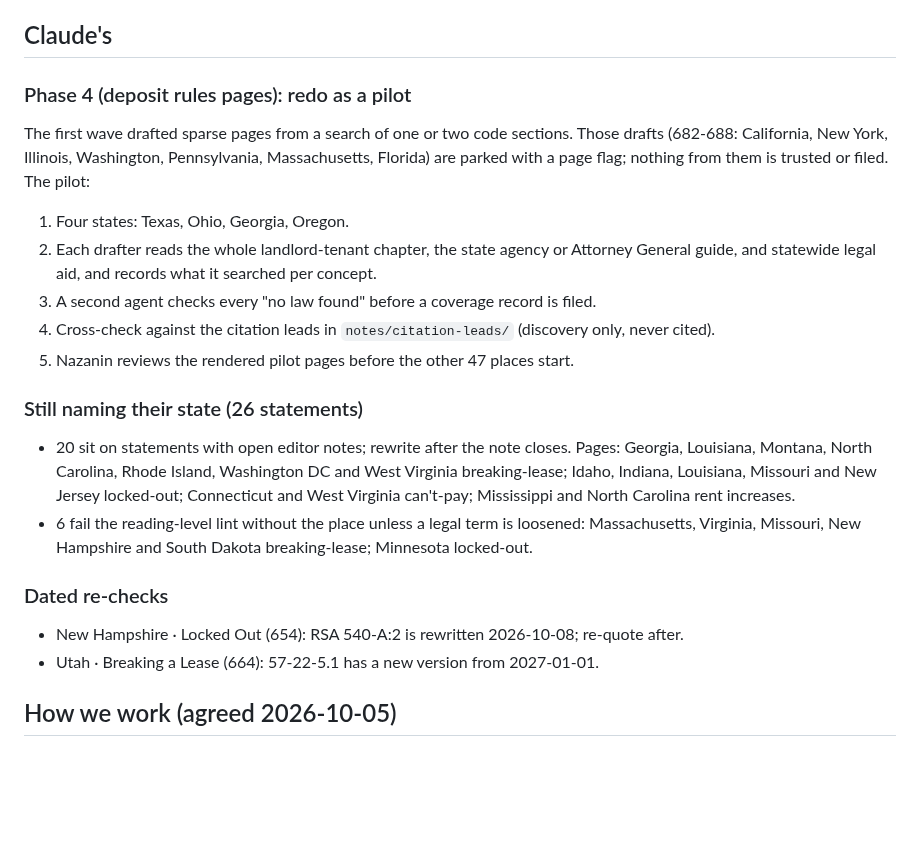
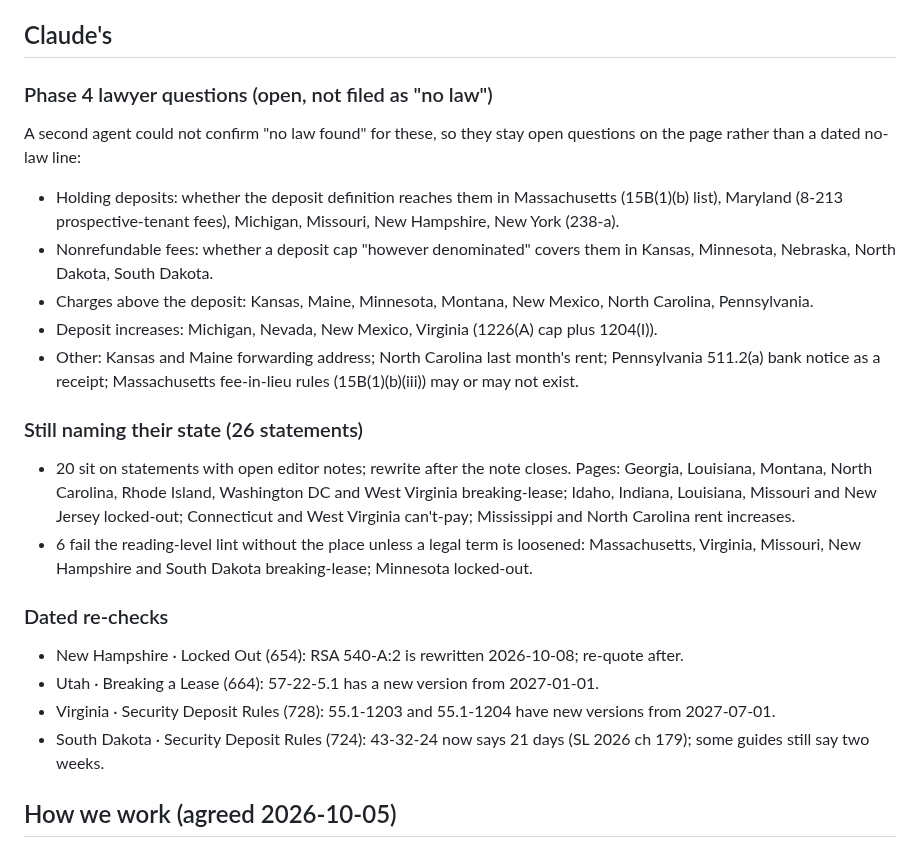
Before and after one commit to nazanindev/defensiverenting, a Markdown page: docs/open-items.md, the part around one of its changes. Drawn GitHub-style; blank space fills up the shorter version.

```diff
--- a/docs/open-items.md
+++ b/docs/open-items.md
@@ -53,15 +80,15 @@ One list of everything still open on the content work, so nothing lives only in
 
 ## Claude's
 
-### Phase 4 (deposit rules pages): redo as a pilot
+### Phase 4 lawyer questions (open, not filed as "no law")
 
-The first wave drafted sparse pages from a search of one or two code sections. Those drafts (682-688: California, New York, Illinois, Washington, Pennsylvania, Massachusetts, Florida) are parked with a page flag; nothing from them is trusted or filed. The pilot:
+A second agent could not confirm "no law found" for these, so they stay open questions on the page rather than a dated no-law line:
 
-1. Four states: Texas, Ohio, Georgia, Oregon.
-2. Each drafter reads the whole landlord-tenant chapter, the state agency or Attorney General guide, and statewide legal aid, and records what it searched per concept.
-3. A second agent checks every "no law found" before a coverage record is filed.
-4. Cross-check against the citation leads in `notes/citation-leads/` (discovery only, never cited).
-5. Nazanin reviews the rendered pilot pages before the other 47 places start.
+- Holding deposits: whether the deposit definition reaches them in Massachusetts (15B(1)(b) list), Maryland (8-213 prospective-tenant fees), Michigan, Missouri, New Hampshire, New York (238-a).
+- Nonrefundable fees: whether a deposit cap "however denominated" covers them in Kansas, Minnesota, Nebraska, North Dakota, South Dakota.
+- Charges above the deposit: Kansas, Maine, Minnesota, Montana, New Mexico, North Carolina, Pennsylvania.
+- Deposit increases: Michigan, Nevada, New Mexico, Virginia (1226(A) cap plus 1204(I)).
+- Other: Kansas and Maine forwarding address; North Carolina last month's rent; Pennsylvania 511.2(a) bank notice as a receipt; Massachusetts fee-in-lieu rules (15B(1)(b)(iii)) may or may not exist.
 
 ### Still naming their state (26 statements)
 
@@ -72,6 +99,8 @@ The first wave drafted sparse pages from a search of one or two code sections. T
 
 - New Hampshire · Locked Out (654): RSA 540-A:2 is rewritten 2026-10-08; re-quote after.
 - Utah · Breaking a Lease (664): 57-22-5.1 has a new version from 2027-01-01.
+- Virginia · Security Deposit Rules (728): 55.1-1203 and 55.1-1204 have new versions from 2027-07-01.
+- South Dakota · Security Deposit Rules (724): 43-32-24 now says 21 days (SL 2026 ch 179); some guides still say two weeks.
 
 ## How we work (agreed 2026-10-05)
 
```
Also changed, not shown: other parts of docs/open-items.md (+28 -1 lines).
